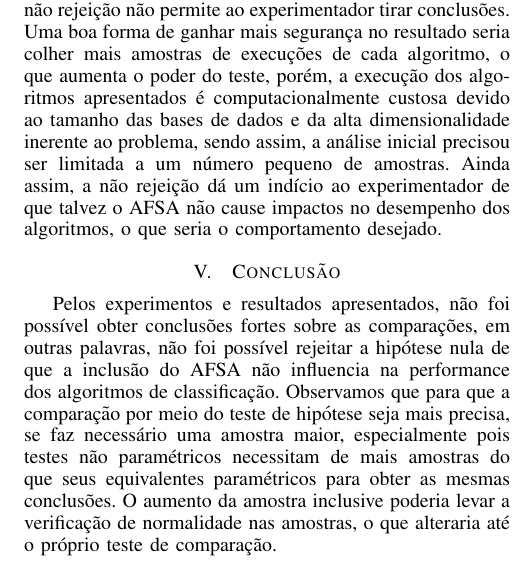
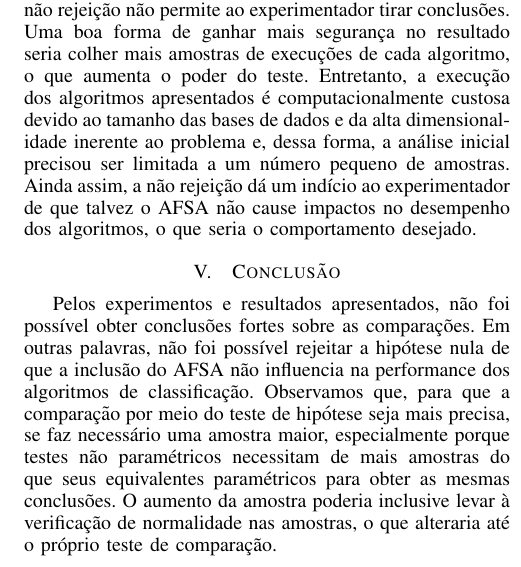
Before and after one commit to saulo-p/in1119, a LaTeX paper (artigo.tex): part of one column of page 7 of 7, cut so that both start at the same text. Compiled offline with pdfLaTeX.

Commit message:
Update artigo.tex
Fiz alguns pequenos ajustes enquanto revisava para a apresentação.

```diff
--- a/artigo.tex
+++ b/artigo.tex
@@ -414,13 +414,13 @@ Para este teste, consideramos um nível de significância de 0.05.
 Diante dos resultados apresentados na Tabela~\ref{tab:rank_sum}, não há indícios suficientes para afirmar que a configuração automática de parâmetros realizada pelo método AFSA impacta no desempenho classificatório dos métodos MFD, MFDR e cMFDR.
 
 Da forma como os testes de hipótese são elaborados, a não rejeição não permite ao experimentador tirar conclusões.
-Uma boa forma de ganhar mais segurança no resultado seria colher mais amostras de execuções de cada algoritmo, o que aumenta o poder do teste, porém, a execução dos algoritmos apresentados é computacionalmente custosa devido ao tamanho das bases de dados e da alta dimensionalidade inerente ao problema, sendo assim, a análise inicial precisou ser limitada a um número pequeno de amostras.
+Uma boa forma de ganhar mais segurança no resultado seria colher mais amostras de execuções de cada algoritmo, o que aumenta o poder do teste. Entretanto, a execução dos algoritmos apresentados é computacionalmente custosa devido ao tamanho das bases de dados e da alta dimensionalidade inerente ao problema e, dessa forma, a análise inicial precisou ser limitada a um número pequeno de amostras.
 Ainda assim, a não rejeição dá um indício ao experimentador de que talvez o AFSA não cause impactos no desempenho dos algoritmos, o que seria o comportamento desejado.
 
 
 \section{Conclusão}
 \label{sec:conclusao}
-Pelos experimentos e resultados apresentados, não foi possível obter conclusões fortes sobre as comparações, em outras palavras, não foi possível rejeitar a hipótese nula de que a inclusão do AFSA não influencia na performance dos algoritmos de classificação.
-Observamos que para que a comparação por meio do teste de hipótese seja mais precisa, se faz necessário uma amostra maior, especialmente pois testes não paramétricos necessitam de mais amostras do que seus equivalentes paramétricos para obter as mesmas conclusões.
-O aumento da amostra inclusive poderia levar a verificação de normalidade nas amostras, o que alteraria até o próprio teste de comparação.
+Pelos experimentos e resultados apresentados, não foi possível obter conclusões fortes sobre as comparações. Em outras palavras, não foi possível rejeitar a hipótese nula de que a inclusão do AFSA não influencia na performance dos algoritmos de classificação.
+Observamos que, para que a comparação por meio do teste de hipótese seja mais precisa, se faz necessário uma amostra maior, especialmente porque testes não paramétricos necessitam de mais amostras do que seus equivalentes paramétricos para obter as mesmas conclusões.
+O aumento da amostra poderia inclusive levar à verificação de normalidade nas amostras, o que alteraria até o próprio teste de comparação.
 
```
Also changed, not shown: artigo.tex (2 more changed lines).
